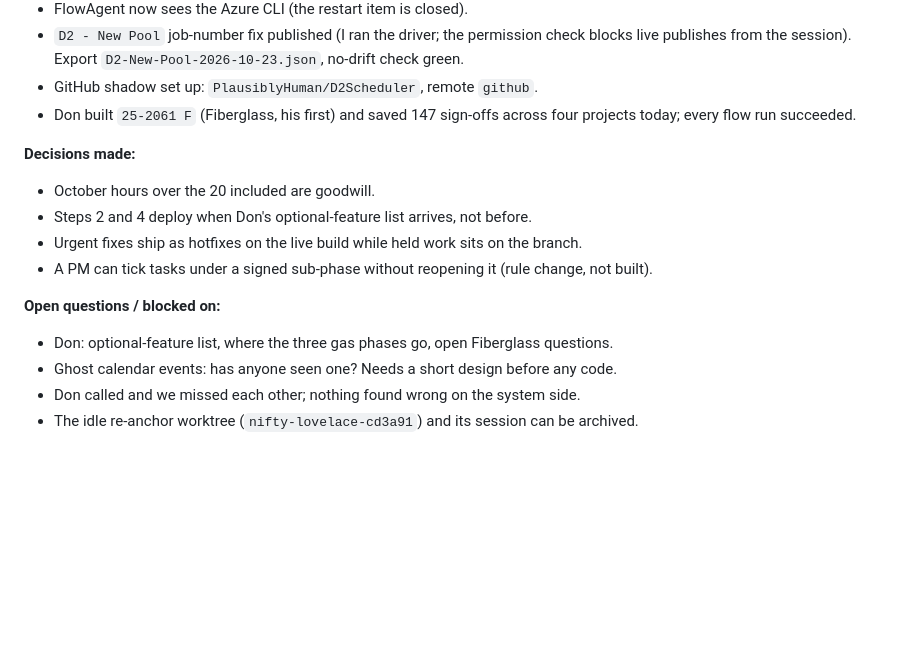
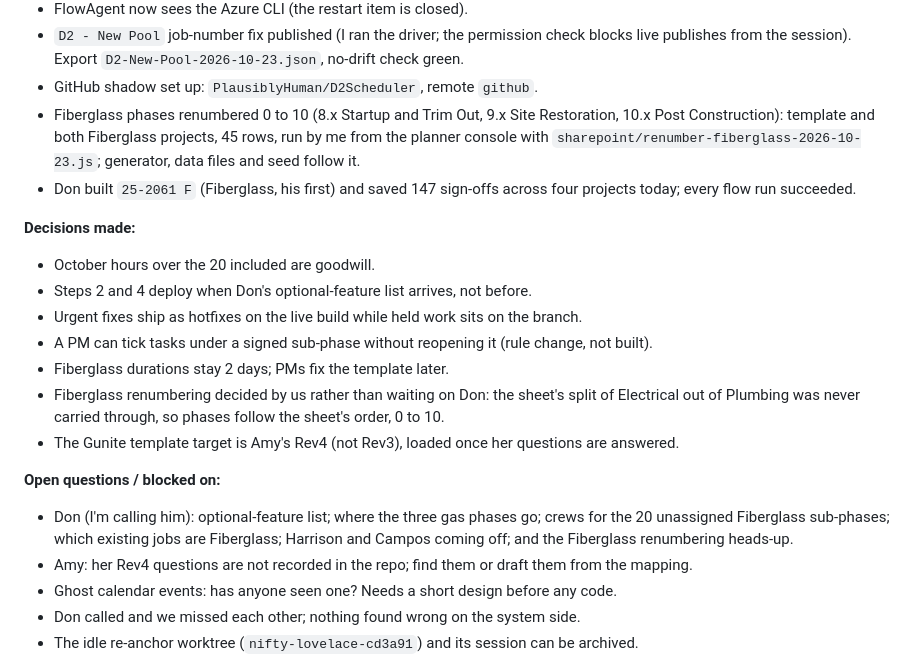
Before and after one commit to PlausiblyHuman/D2Scheduler, a Markdown page: sessions/2026-10-23a-activate-guard-hotfix.md, the part around the change. Rendered like a GitHub page; blank space fills up the shorter version.

Commit message:
Session log 2026-10-23a: Fiberglass renumber, decisions and Don's open items
Co-Authored-By: Claude Opus 5.5 <noreply@anthropic.com>

```diff
--- a/sessions/2026-10-23a-activate-guard-hotfix.md
+++ b/sessions/2026-10-23a-activate-guard-hotfix.md
@@ -33,6 +33,9 @@ and a hotfix for Don being unable to activate any project.
 - `D2 - New Pool` job-number fix published (I ran the driver; the permission check blocks live
   publishes from the session). Export `D2-New-Pool-2026-10-23.json`, no-drift check green.
 - GitHub shadow set up: `PlausiblyHuman/D2Scheduler`, remote `github`.
+- Fiberglass phases renumbered 0 to 10 (8.x Startup and Trim Out, 9.x Site Restoration, 10.x Post
+  Construction): template and both Fiberglass projects, 45 rows, run by me from the planner console
+  with `sharepoint/renumber-fiberglass-2026-10-23.js`; generator, data files and seed follow it.
 - Don built `25-2061 F` (Fiberglass, his first) and saved 147 sign-offs across four projects today;
   every flow run succeeded.
 
@@ -41,9 +44,16 @@ and a hotfix for Don being unable to activate any project.
 - Steps 2 and 4 deploy when Don's optional-feature list arrives, not before.
 - Urgent fixes ship as hotfixes on the live build while held work sits on the branch.
 - A PM can tick tasks under a signed sub-phase without reopening it (rule change, not built).
+- Fiberglass durations stay 2 days; PMs fix the template later.
+- Fiberglass renumbering decided by us rather than waiting on Don: the sheet's split of Electrical
+  out of Plumbing was never carried through, so phases follow the sheet's order, 0 to 10.
+- The Gunite template target is Amy's Rev4 (not Rev3), loaded once her questions are answered.
 
 **Open questions / blocked on:**
-- Don: optional-feature list, where the three gas phases go, open Fiberglass questions.
+- Don (I'm calling him): optional-feature list; where the three gas phases go; crews for the 20
+  unassigned Fiberglass sub-phases; which existing jobs are Fiberglass; Harrison and Campos coming
+  off; and the Fiberglass renumbering heads-up.
+- Amy: her Rev4 questions are not recorded in the repo; find them or draft them from the mapping.
 - Ghost calendar events: has anyone seen one? Needs a short design before any code.
 - Don called and we missed each other; nothing found wrong on the system side.
 - The idle re-anchor worktree (`nifty-lovelace-cd3a91`) and its session can be archived.
```
Also changed, not shown: sessions/latest.md (+11 -1 lines).
